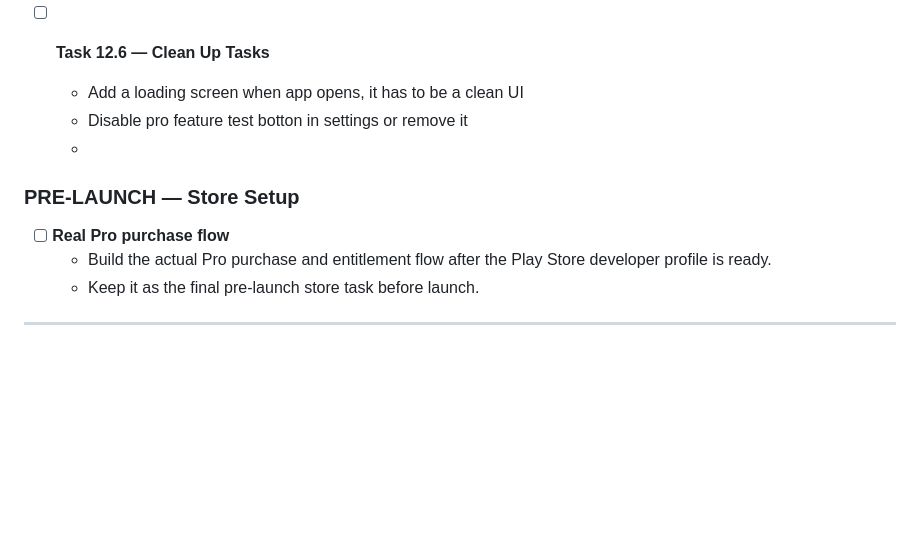
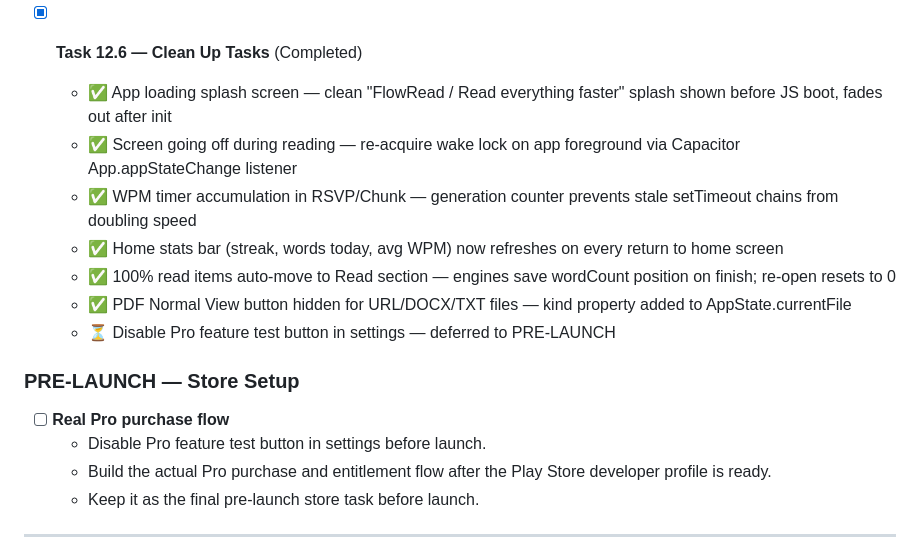
Before and after one commit to lost-coder1/FlowRead, a Markdown page: AGENTS.md, the part around the change. GitHub-like rendering; blank space fills up the shorter version.

```diff
--- a/AGENTS.md
+++ b/AGENTS.md
@@ -227,14 +227,19 @@ Next task to handle: **Task 12.1 — Daily reminder notifications**
   - ✅ Playback auto-pauses when dictionary opens
   - ✅ Definitions capped at 2 per word, max 120 chars (7.98 MB file, compresses further in APK/IPA)
 
-- [ ] **Task 12.6 — Clean Up Tasks**
-  - Add a loading screen when app opens, it has to be a clean UI
-  - Disable pro feature test botton in settings or remove it
-  -
+- [x] **Task 12.6 — Clean Up Tasks** (Completed)
+  - ✅ App loading splash screen — clean "FlowRead / Read everything faster" splash shown before JS boot, fades out after init
+  - ✅ Screen going off during reading — re-acquire wake lock on app foreground via Capacitor App.appStateChange listener
+  - ✅ WPM timer accumulation in RSVP/Chunk — generation counter prevents stale setTimeout chains from doubling speed
+  - ✅ Home stats bar (streak, words today, avg WPM) now refreshes on every return to home screen
+  - ✅ 100% read items auto-move to Read section — engines save wordCount position on finish; re-open resets to 0
+  - ✅ PDF Normal View button hidden for URL/DOCX/TXT files — kind property added to AppState.currentFile
+  - ⏳ Disable Pro feature test button in settings — deferred to PRE-LAUNCH
 
 ### PRE-LAUNCH — Store Setup
 
 - [ ] **Real Pro purchase flow**
+  - Disable Pro feature test button in settings before launch.
   - Build the actual Pro purchase and entitlement flow after the Play Store developer profile is ready.
   - Keep it as the final pre-launch store task before launch.
 
```
Also changed, not shown: Claude.md (+9 -4 lines).
